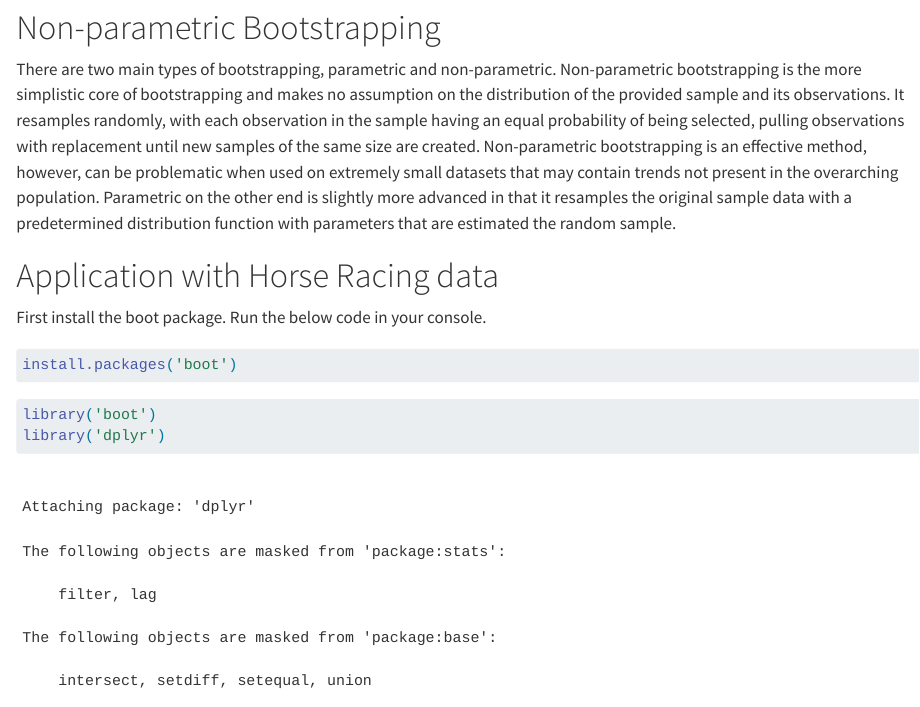
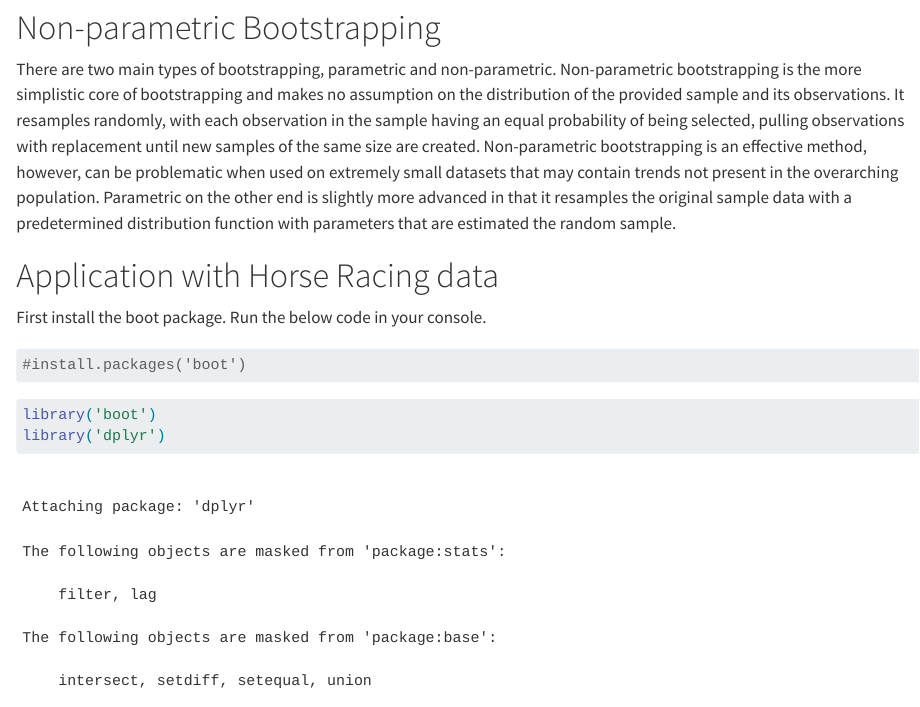
Before and after one commit to pstat197/vignette-bootstrapping, a Quarto document (results/BootStrapping-LinearRegression-Vignette.qmd): the page in a window 1100 px wide, from 650 px down. Rendered offline with R 4.5, knitr and Pandoc in place of Quarto, with nearby package versions; some code elsewhere in the file could not run offline; long lines of code are wrapped.

Commit message:
rendering

````diff
--- a/results/BootStrapping-LinearRegression-Vignette.qmd
+++ b/results/BootStrapping-LinearRegression-Vignette.qmd
@@ -22,7 +22,7 @@ There are two main types of bootstrapping, parametric and non-parametric. Non-pa
 First install the boot package. Run the below code in your console.
 
 ```{r}
-install.packages('boot')
+#install.packages('boot')
 ```
 
 ```{r}
````
Also changed, not shown: results/BootStrapping-LinearRegression-Vignette.html (added), results/BootStrapping-LinearRegression-Vignette.qmd (10 more changed lines).
